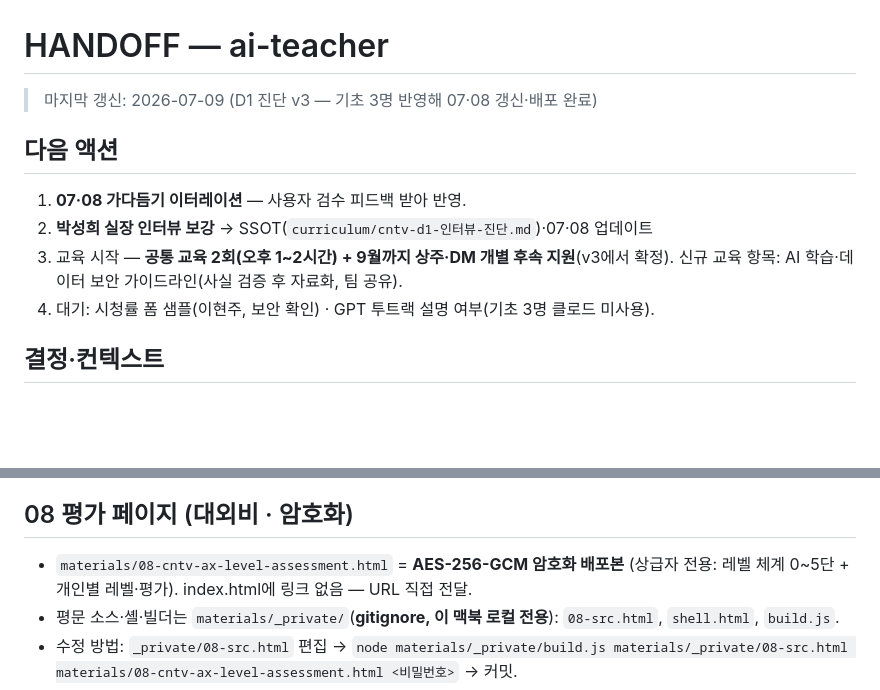
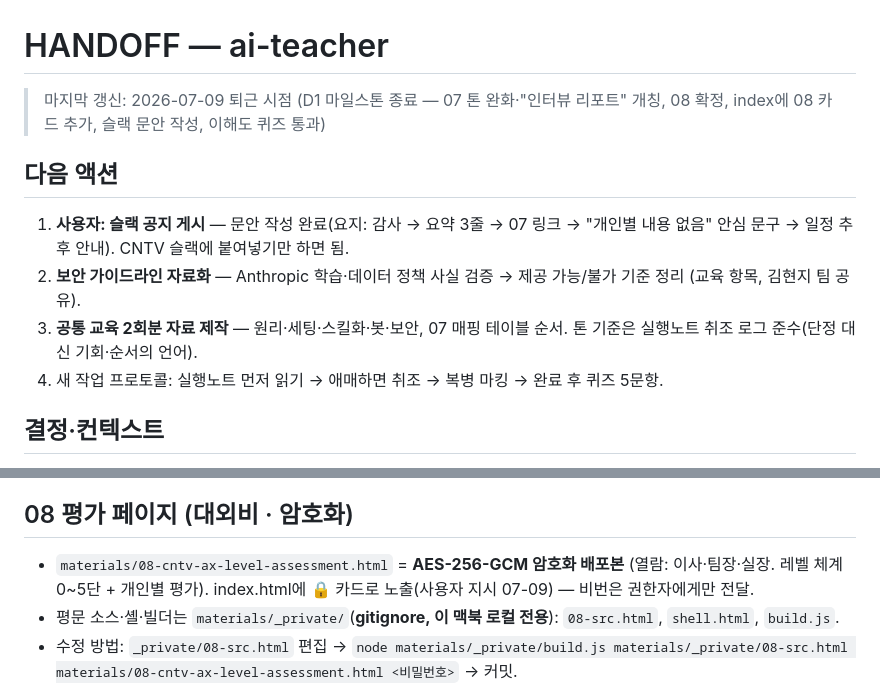
Before and after one commit to oyuns-wishket/ai-teacher, a Markdown page: docs/handoff/HANDOFF.md, 2 parts joined by grey strips. Drawn GitHub-style; blank space fills up the shorter version.

```diff
--- a/docs/handoff/HANDOFF.md
+++ b/docs/handoff/HANDOFF.md
@@ -1,13 +1,13 @@
 # HANDOFF — ai-teacher
 
-> 마지막 갱신: 2026-07-09 (D1 진단 v3 — 기초 3명 반영해 07·08 갱신·배포 완료)
+> 마지막 갱신: 2026-07-09 퇴근 시점 (D1 마일스톤 종료 — 07 톤 완화·"인터뷰 리포트" 개칭, 08 확정, index에 08 카드 추가, 슬랙 문안 작성, 이해도 퀴즈 통과)
 
 ## 다음 액션
 
-1. **07·08 가다듬기 이터레이션** — 사용자 검수 피드백 받아 반영.
-2. **박성희 실장 인터뷰 보강** → SSOT(`curriculum/cntv-d1-인터뷰-진단.md`)·07·08 업데이트
-3. 교육 시작 — **공통 교육 2회(오후 1~2시간) + 9월까지 상주·DM 개별 후속 지원**(v3에서 확정). 신규 교육 항목: AI 학습·데이터 보안 가이드라인(사실 검증 후 자료화, 팀 공유).
-4. 대기: 시청률 폼 샘플(이현주, 보안 확인) · GPT 투트랙 설명 여부(기초 3명 클로드 미사용).
+1. **사용자: 슬랙 공지 게시** — 문안 작성 완료(요지: 감사 → 요약 3줄 → 07 링크 → "개인별 내용 없음" 안심 문구 → 일정 추후 안내). CNTV 슬랙에 붙여넣기만 하면 됨.
+2. **보안 가이드라인 자료화** — Anthropic 학습·데이터 정책 사실 검증 → 제공 가능/불가 기준 정리 (교육 항목, 김현지 팀 공유).
+3. **공통 교육 2회분 자료 제작** — 원리·세팅·스킬화·봇·보안, 07 매핑 테이블 순서. 톤 기준은 실행노트 취조 로그 준수(단정 대신 기회·순서의 언어).
+4. 새 작업 프로토콜: 실행노트 먼저 읽기 → 애매하면 취조 → 복병 마킹 → 완료 후 퀴즈 5문항.
 
 ## 결정·컨텍스트
 
@@ -20,7 +20,7 @@
 
 ## 08 평가 페이지 (대외비 · 암호화)
 
-- `materials/08-cntv-ax-level-assessment.html` = **AES-256-GCM 암호화 배포본** (상급자 전용: 레벨 체계 0~5단 + 개인별 레벨·평가). index.html에 링크 없음 — URL 직접 전달.
+- `materials/08-cntv-ax-level-assessment.html` = **AES-256-GCM 암호화 배포본** (열람: 이사·팀장·실장. 레벨 체계 0~5단 + 개인별 평가). index.html에 🔒 카드로 노출(사용자 지시 07-09) — 비번은 권한자에게만 전달.
 - 평문 소스·셸·빌더는 `materials/_private/`(**gitignore, 이 맥북 로컬 전용**): `08-src.html`, `shell.html`, `build.js`.
 - 수정 방법: `_private/08-src.html` 편집 → `node materials/_private/build.js materials/_private/08-src.html materials/08-cntv-ax-level-assessment.html <비밀번호>` → 커밋.
 - 비밀번호는 커밋·문서에 남기지 않음(사용자가 보관). 인증은 sessionStorage(브라우저 닫으면 재입력).
```
Also changed, not shown: curriculum/cntv-ax-실행노트.md (+3 -2 lines).
